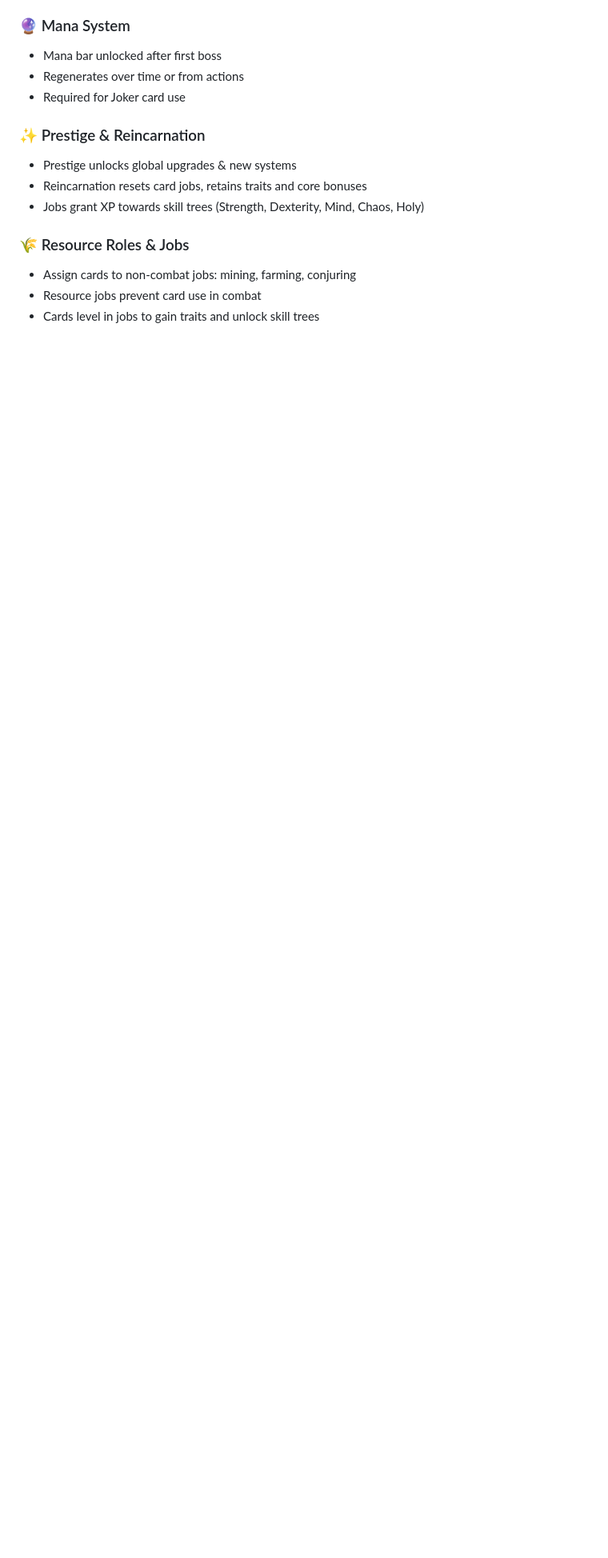
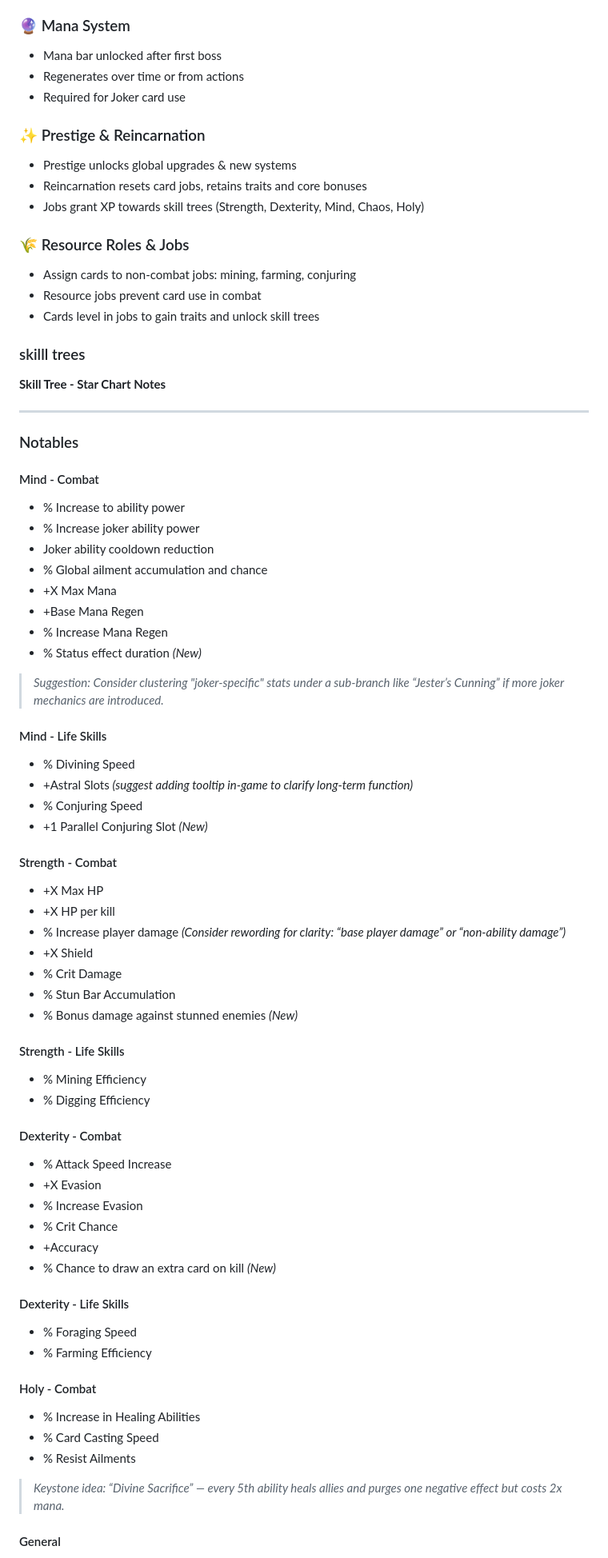
Before and after one commit to recalledz/rpjack, a Markdown page: .codex/tasks.md, the part around the change printed below. Shown: that part at 80% size. Rendered like a GitHub page; blank space fills up the shorter version.

Commit message:
tasks skills notes to implement

```diff
--- a/.codex/tasks.md
+++ b/.codex/tasks.md
@@ -71,3 +71,70 @@
 - Resource jobs prevent card use in combat
 - Cards level in jobs to gain traits and unlock skill trees
 
+### skilll trees
+
+**Skill Tree - Star Chart Notes**
+
+---
+
+### Notables
+
+#### Mind - Combat
+
+* % Increase to ability power
+* % Increase joker ability power
+* Joker ability cooldown reduction
+* % Global ailment accumulation and chance
+* +X Max Mana
+* +Base Mana Regen
+* % Increase Mana Regen
+* % Status effect duration *(New)*
+
+> *Suggestion: Consider clustering "joker-specific" stats under a sub-branch like “Jester’s Cunning” if more joker mechanics are introduced.*
+
+#### Mind - Life Skills
+
+* % Divining Speed
+* +Astral Slots *(suggest adding tooltip in-game to clarify long-term function)*
+* % Conjuring Speed
+* +1 Parallel Conjuring Slot *(New)*
+
+#### Strength - Combat
+
+* +X Max HP
+* +X HP per kill
+* % Increase player damage *(Consider rewording for clarity: “base player damage” or “non-ability damage”)*
+* +X Shield
+* % Crit Damage
+* % Stun Bar Accumulation
+* % Bonus damage against stunned enemies *(New)*
+
+#### Strength - Life Skills
+
+* % Mining Efficiency
+* % Digging Efficiency
+
+#### Dexterity - Combat
+
+* % Attack Speed Increase
+* +X Evasion
+* % Increase Evasion
+* % Crit Chance
+* +Accuracy
+* % Chance to draw an extra card on kill *(New)*
+
+#### Dexterity - Life Skills
+
+* % Foraging Speed
+* % Farming Efficiency
+
+#### Holy - Combat
+
+* % Increase in Healing Abilities
+* % Card Casting Speed
+* % Resist Ailments
+
+> *Keystone idea: “Divine Sacrifice” — every 5th ability heals allies and purges one negative effect but costs 2x mana.*
+
+#### General
+
```
Also changed, not shown: other parts of .codex/tasks.md (+29 -0 lines).
